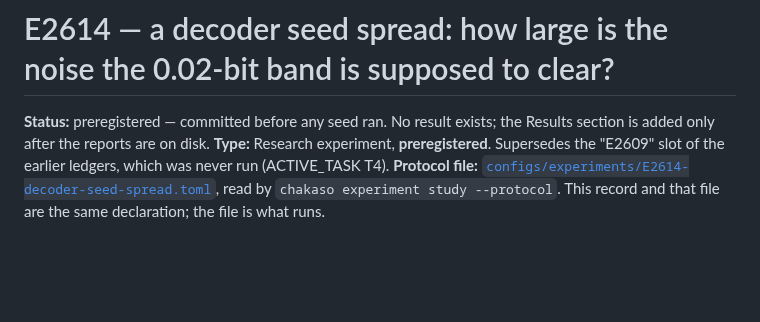
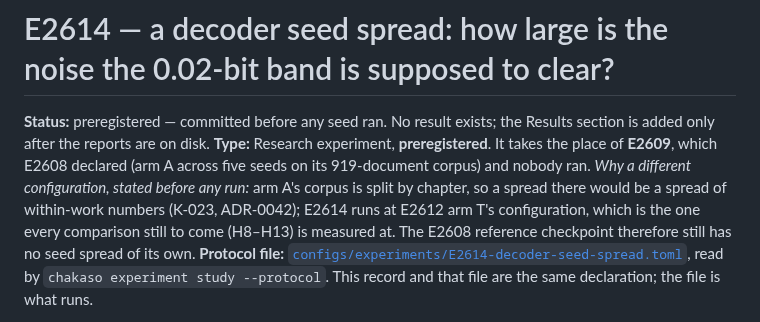
Before and after one commit to bhogesararam23/chakaso, a Markdown page: experiments/E2614/record.md, the part around the change. Drawn GitHub-style; blank space fills up the shorter version.

Commit message:
research: say exactly what E2614 replaces and what it does not
E2614 was described as superseding E2609. E2609 was E2608 arm A across five seeds
on a chapter-split corpus; E2614 runs at E2612 arm T's whole-work configuration,
because a spread over within-work numbers would not be the noise the coming
comparisons face. The record now states that, and that the released
checkpoint's configuration still has no spread. Committed before any seed ran.

```diff
--- a/experiments/E2614/record.md
+++ b/experiments/E2614/record.md
@@ -2,8 +2,11 @@
 
 **Status:** preregistered — committed before any seed ran. No result exists; the Results section is added only
 after the reports are on disk.
-**Type:** Research experiment, **preregistered**. Supersedes the "E2609" slot of the earlier ledgers, which was
-never run (ACTIVE_TASK T4).
+**Type:** Research experiment, **preregistered**. It takes the place of **E2609**, which E2608 declared (arm A across
+five seeds on its 919-document corpus) and nobody ran. *Why a different configuration, stated before any run:* arm A's
+corpus is split by chapter, so a spread there would be a spread of within-work numbers (K-023, ADR-0042); E2614 runs
+at E2612 arm T's configuration, which is the one every comparison still to come (H8–H13) is measured at. The E2608
+reference checkpoint therefore still has no seed spread of its own.
 **Protocol file:** [`configs/experiments/E2614-decoder-seed-spread.toml`](../../configs/experiments/E2614-decoder-seed-spread.toml),
 read by `chakaso experiment study --protocol`. This record and that file are the same declaration; the file is
 what runs.
```
